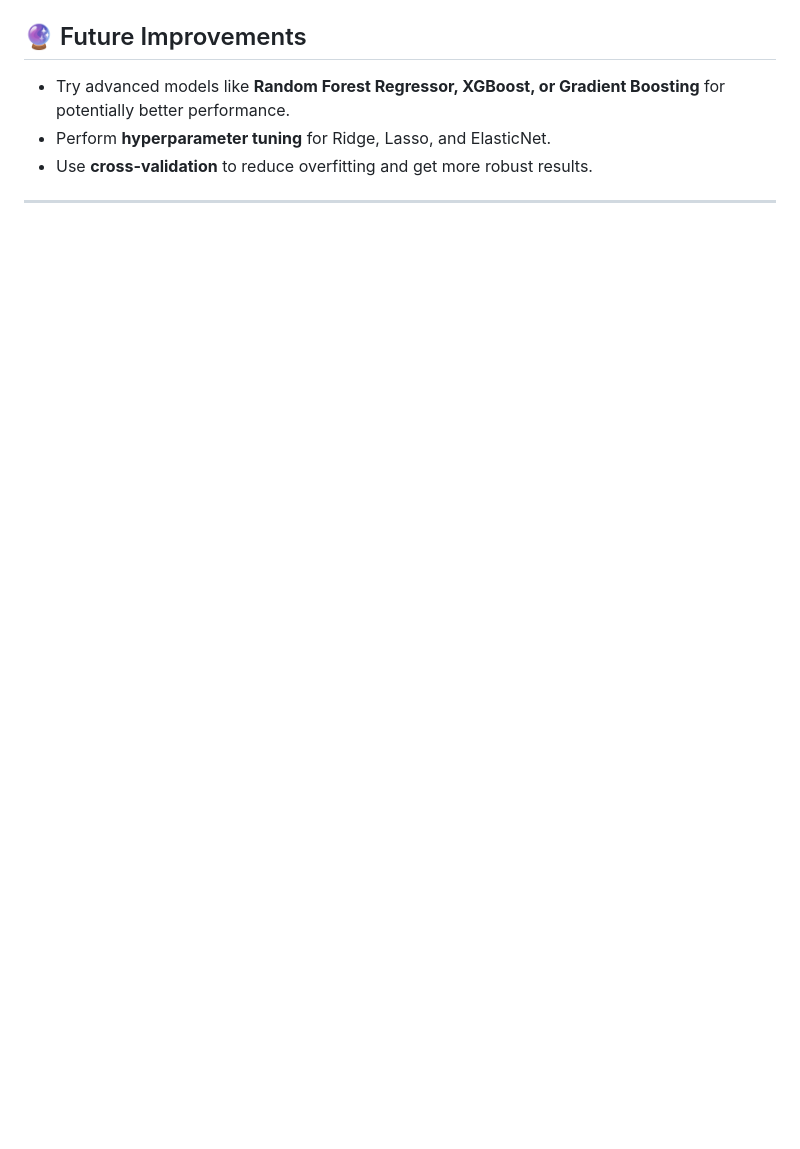
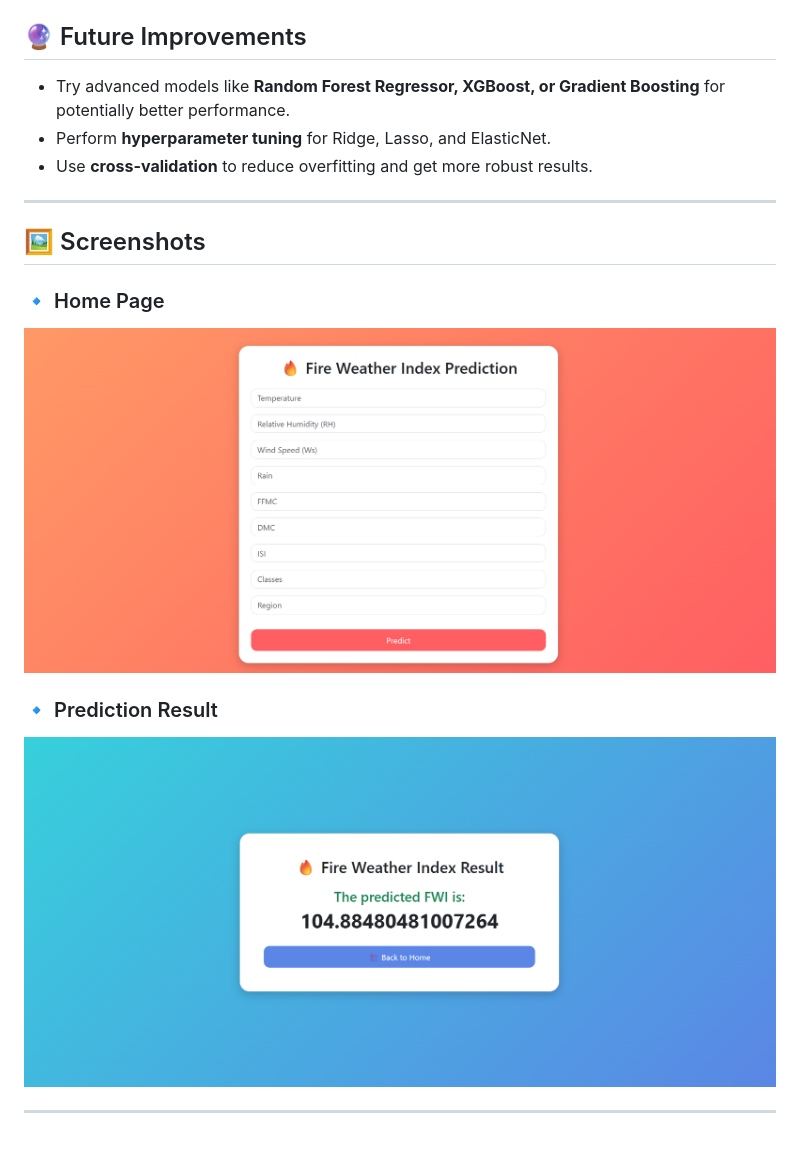
Before and after one commit to avanigupta06/Forest-Fire-Weather-Index-Prediction, a Markdown page: README.md, the part around the change printed below. Rendered like a GitHub page; pictures changed too: screenshot/1.png (added), screenshot/2.png (added); blank space fills up the shorter version.

```diff
--- a/README.md
+++ b/README.md
@@ -73,3 +102,13 @@ The goal is to build a machine learning model that can accurately estimate FWI v
 - Use **cross-validation** to reduce overfitting and get more robust results.
 
 ---
+
+## 🖼️ Screenshots
+
+### 🔹 Home Page
+![Home Page](screenshot/1.png)
+
+### 🔹 Prediction Result
+![Prediction Result](screenshot/2.png)
+
+---
```
Also changed, not shown: other parts of README.md (+35 -6 lines), 2 other files.
